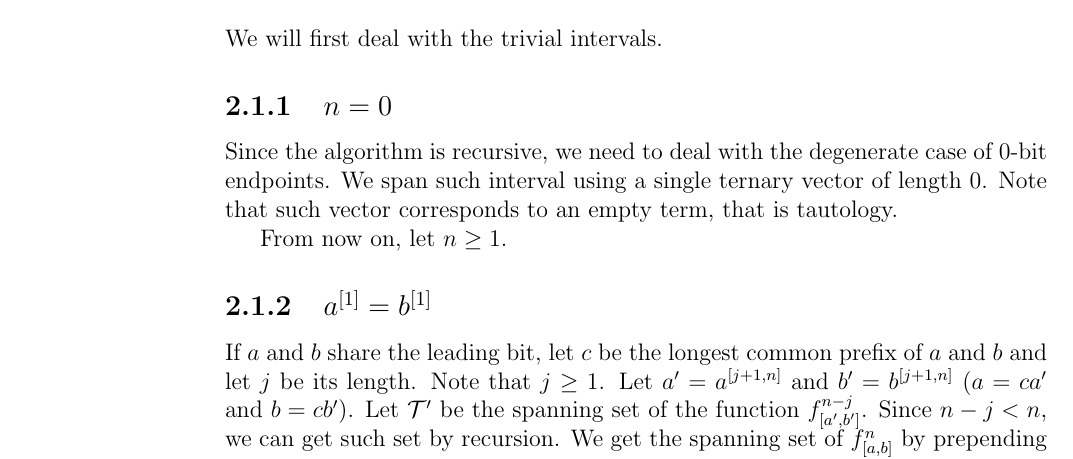
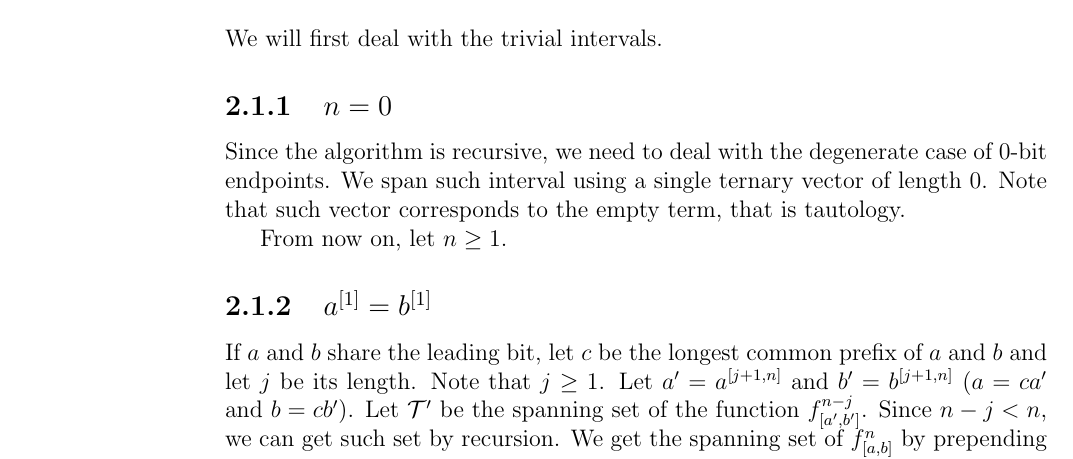
Before and after one commit to filipbartek/ibf, a LaTeX thesis (thesis.tex, which reads thesis/1interval.tex): part of page 15 of 46, cut so that both start at the same text. Compiled offline with pdfLaTeX.

Commit message:
the > an (empty term)

```diff
--- a/thesis/1interval.tex
+++ b/thesis/1interval.tex
@@ -40,7 +40,7 @@ we need to deal with the degenerate case
 of $0$-bit endpoints.
 We span such interval using a single ternary vector
 of length $0$.
-Note that such vector corresponds to an empty term,
+Note that such vector corresponds to the empty term,
 that is tautology.
 
 From now on, let $n \geq 1$.
```
